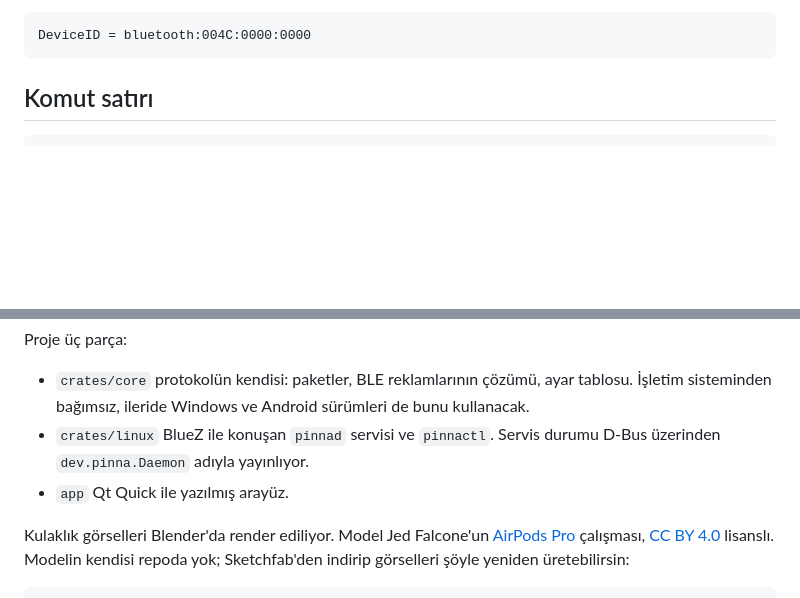
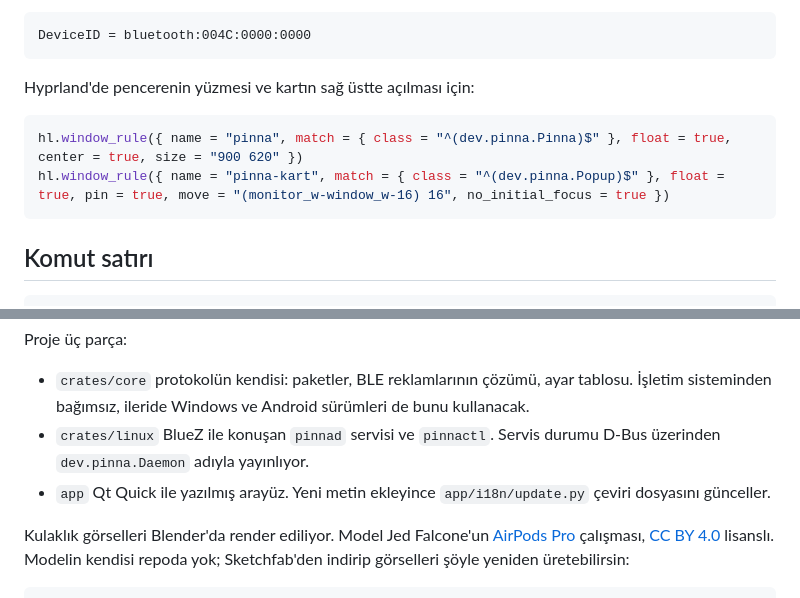
Before and after one commit to saiv0n/pinna, a Markdown page: README.md, 2 parts joined by grey strips. Drawn GitHub-style; blank space fills up the shorter version.

````diff
--- a/README.md
+++ b/README.md
@@ -34,6 +37,13 @@ Bazı özellikler kulaklığın karşısında bir Apple cihazı olduğunu görme
 
 ```
 DeviceID = bluetooth:004C:0000:0000
+```
+
+Hyprland'de pencerenin yüzmesi ve kartın sağ üstte açılması için:
+
+```lua
+hl.window_rule({ name = "pinna", match = { class = "^(dev.pinna.Pinna)$" }, float = true, center = true, size = "900 620" })
+hl.window_rule({ name = "pinna-kart", match = { class = "^(dev.pinna.Popup)$" }, float = true, pin = true, move = "(monitor_w-window_w-16) 16", no_initial_focus = true })
 ```
 
 ## Komut satırı
@@ -64,7 +74,7 @@ Proje üç parça:
 
 - `crates/core` protokolün kendisi: paketler, BLE reklamlarının çözümü, ayar tablosu. İşletim sisteminden bağımsız, ileride Windows ve Android sürümleri de bunu kullanacak.
 - `crates/linux` BlueZ ile konuşan `pinnad` servisi ve `pinnactl`. Servis durumu D-Bus üzerinden `dev.pinna.Daemon` adıyla yayınlıyor.
-- `app` Qt Quick ile yazılmış arayüz.
+- `app` Qt Quick ile yazılmış arayüz. Yeni metin ekleyince `app/i18n/update.py` çeviri dosyasını günceller.
 
 Kulaklık görselleri Blender'da render ediliyor. Model Jed Falcone'un [AirPods Pro](https://sketchfab.com/3d-models/3f84ddc3d87a4ec0a5e5f379abfecd9c) çalışması, [CC BY 4.0](https://creativecommons.org/licenses/by/4.0/) lisanslı. Modelin kendisi repoda yok; Sketchfab'den indirip görselleri şöyle yeniden üretebilirsin:
 
````
Also changed, not shown: other parts of README.md (+13 -10 lines), docs/screenshot.png, 2 other files.
